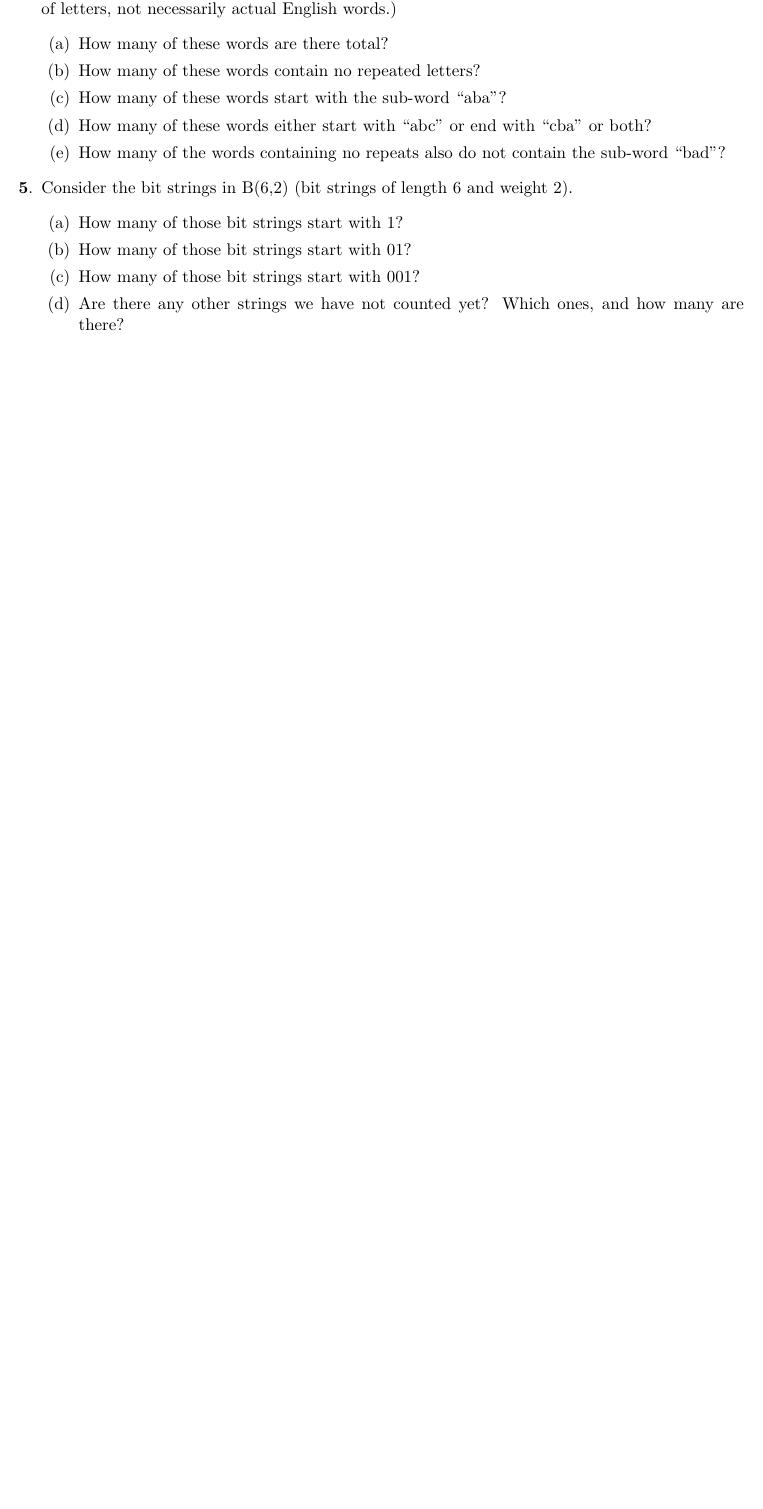
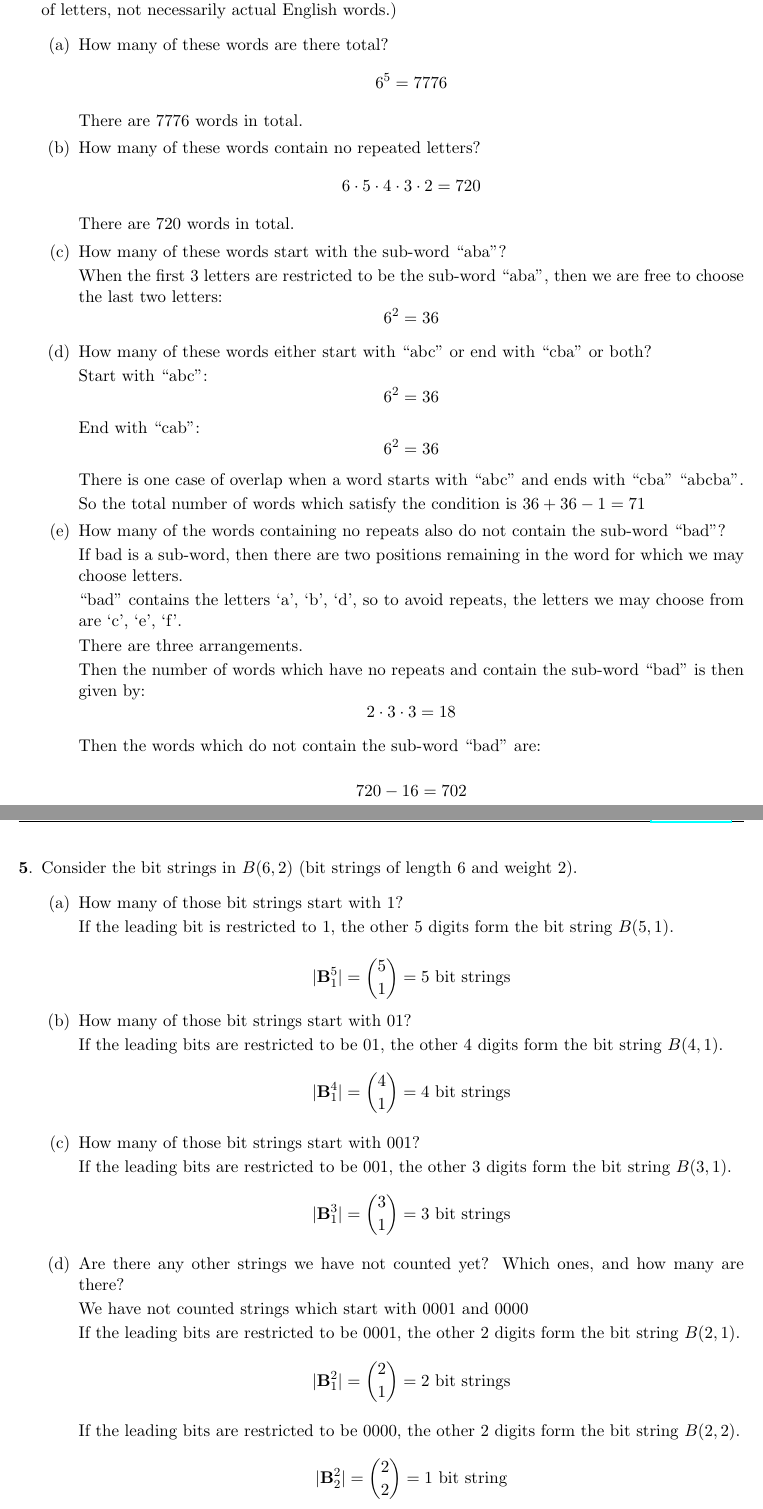
Before and after one commit to steph1111/CS23, a LaTeX document (as07/cs23_as07_lheureux.tex): part of page 2 of 2 before the commit and two parts of pages 3 and 4 of 4 after it, the two joined at a grey line, cut so that both start at the same text, the shorter picture padded with empty space. Compiled offline with pdfLaTeX.

Commit message:
Assignment 7

```diff
--- a/as07/cs23_as07_lheureux.tex
+++ b/as07/cs23_as07_lheureux.tex
@@ -127,13 +196,72 @@
+    6^5 = 7776
+    \]
+    There are 7776 words in total.
     \item How many of these words contain no repeated letters?
+    \[
+    6 \cdot 5 \cdot 4 \cdot 3 \cdot 2 = 720
+    \]
+    There are 720 words in total.
+
     \item How many of these words start with the sub-word ``aba''?
+
+    When the first 3 letters are restricted to be the sub-word ``aba'', then we are free to choose the last two letters:
+    \[
+    6^2 = 36
+    \]
     \item How many of these words either start with ``abc'' or end with ``cba'' or both?
+
+    Start with ``abc'':
+    \[
+    6^2 = 36
+    \]
+    End with ``cab'':
+    \[
+    6^2 = 36
+    \]
+    There is one case of overlap when a word starts with ``abc'' and ends with ``cba'' ``abcba''.
+
+    So the total number of words which satisfy the condition is $36 + 36 - 1 = 71$
+
     \item How many of the words containing no repeats also do not contain the sub-word ``bad''?
+
+    If bad is a sub-word, then there are two positions remaining in the word for which we may choose letters.
+
+    ``bad'' contains the letters `a', `b', `d', so to avoid repeats, the letters we may choose from are `c', `e', `f'.
+
+    There are three arrangements.
+
+    Then the number of words which have no repeats and contain the sub-word ``bad'' is then given by:
+    \[2 \cdot 3 \cdot 3 = 18\]
+
+    Then the words which do not contain the sub-word ``bad'' are:
+
+    \[720 - 16 = 702\]
+
 \end{enumerate}
 
-\item Consider the bit strings in B(6,2) (bit strings of length 6 and weight 2).
+\item Consider the bit strings in $B(6,2)$ (bit strings of length 6 and weight 2).
 \begin{enumerate}[label=(\alph*)]
     \item How many of those bit strings start with 1?
+
+    If the leading bit is restricted to 1, the other 5 digits form the bit string $B(5, 1)$.
+
+    \[|\mathbf{B}_1^5| = {5 \choose 1} = 5 \text{ bit strings}\]
     \item How many of those bit strings start with 01?
+
+    If the leading bits are restricted to be 01, the other 4 digits form the bit string $B(4, 1)$.
+    \[|\mathbf{B}_1^4| = {4 \choose 1} = 4 \text{ bit strings}\]
+
     \item How many of those bit strings start with 001?
+
+    If the leading bits are restricted to be 001, the other 3 digits form the bit string $B(3, 1)$.
+    \[|\mathbf{B}_1^3| = {3 \choose 1} = 3 \text{ bit strings}\]
+
     \item Are there any other strings we have not counted yet? Which ones, and how many are there?
-    \item How many bit strings are there total in B(6,2)?
+
+    We have not counted strings which start with 0001 and 0000
+
+    If the leading bits are restricted to be 0001, the other 2 digits form the bit string $B(2, 1)$.
+    \[|\mathbf{B}_1^2| = {2 \choose 1} = 2 \text{ bit strings}\]
+
+    If the leading bits are restricted to be 0000, the other 2 digits form the bit string $B(2, 2)$.
+    \[|\mathbf{B}_2^2| = {2 \choose 2} = 1 \text{ bit string}\]
```
Also changed, not shown: as07/cs23_as07_lheureux.pdf, as07/cs23_as07_lheureux.tex (94 more changed lines).
